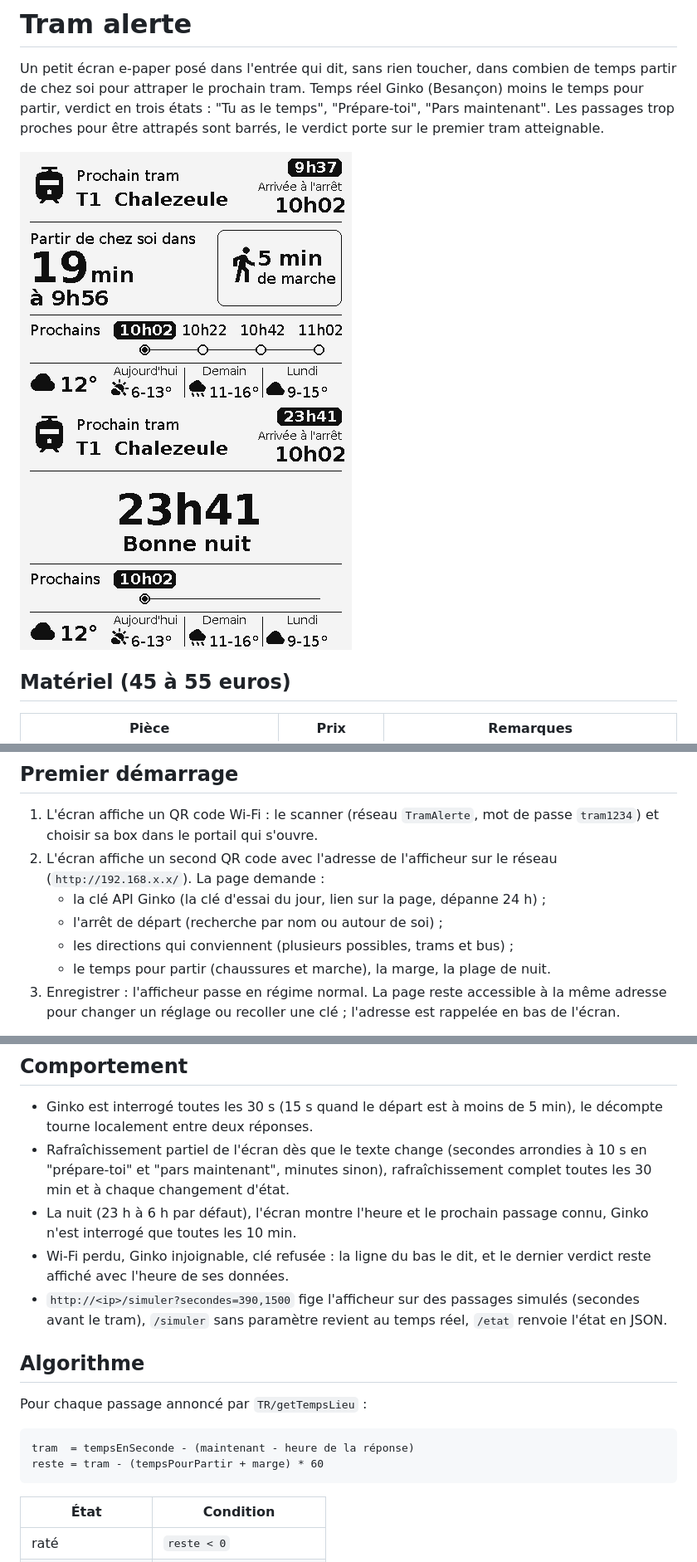
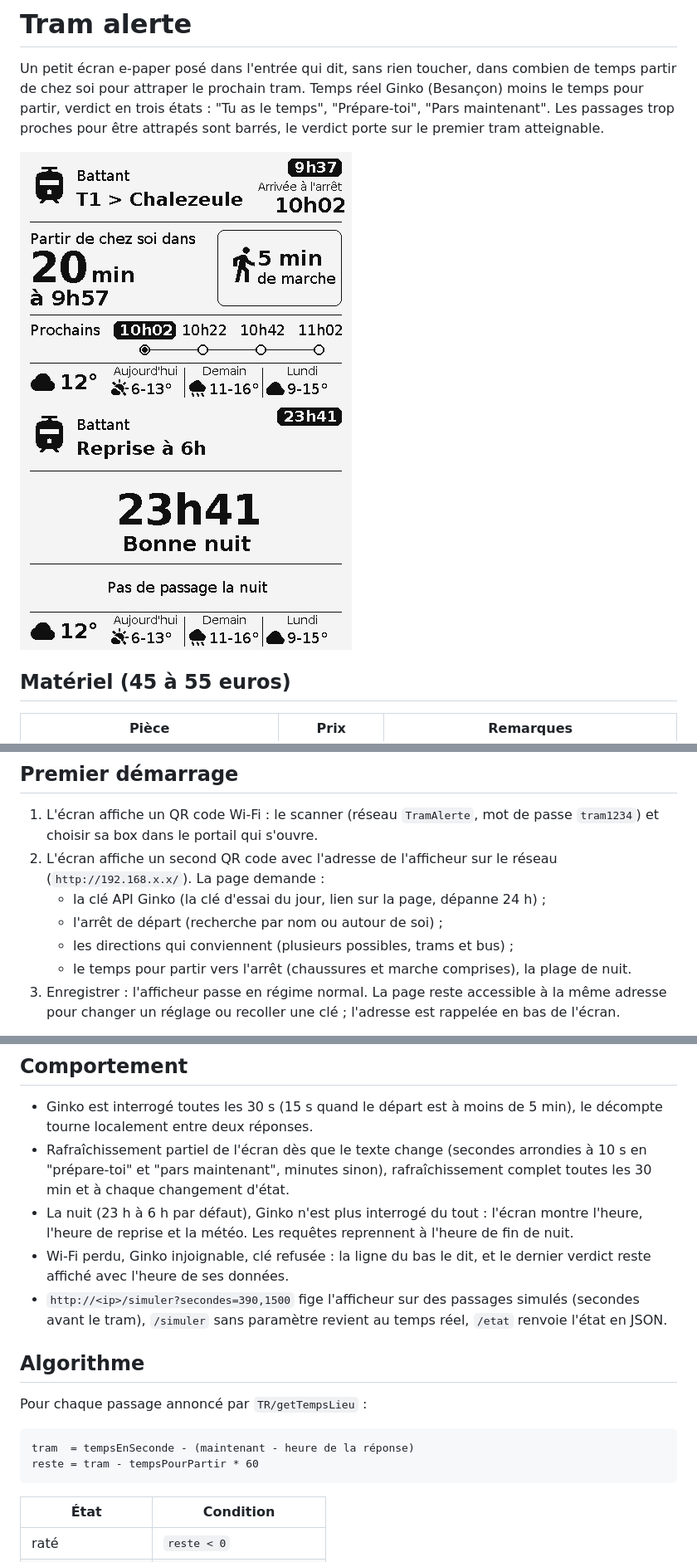
Before and after one commit to jlzdev/tramalerte, a Markdown page: README.md, 3 parts joined by grey strips. Shown: that part at 83% size. Drawn GitHub-style; pictures changed too: docs/ecran-nuit.png, docs/ecran-tranquille.png.

````diff
--- a/README.md
+++ b/README.md
@@ -95,7 +95,7 @@ python tools/fontconvert.py /usr/share/fonts/truetype/dejavu/DejaVuSans-Bold.ttf
    - la clé API Ginko (la clé d'essai du jour, lien sur la page, dépanne 24 h) ;
    - l'arrêt de départ (recherche par nom ou autour de soi) ;
    - les directions qui conviennent (plusieurs possibles, trams et bus) ;
-   - le temps pour partir (chaussures et marche), la marge, la plage de nuit.
+   - le temps pour partir vers l'arrêt (chaussures et marche comprises), la plage de nuit.
 3. Enregistrer : l'afficheur passe en régime normal. La page reste accessible à la même
    adresse pour changer un réglage ou recoller une clé ; l'adresse est rappelée en bas de l'écran.
 
@@ -111,8 +111,8 @@ Le bouton est ignoré pendant les 30 premières secondes après un démarrage.
 - Rafraîchissement partiel de l'écran dès que le texte change (secondes arrondies à 10 s en
   "prépare-toi" et "pars maintenant", minutes sinon), rafraîchissement complet toutes les 30 min
   et à chaque changement d'état.
-- La nuit (23 h à 6 h par défaut), l'écran montre l'heure et le prochain passage connu, Ginko
-  n'est interrogé que toutes les 10 min.
+- La nuit (23 h à 6 h par défaut), Ginko n'est plus interrogé du tout : l'écran montre l'heure,
+  l'heure de reprise et la météo. Les requêtes reprennent à l'heure de fin de nuit.
 - Wi-Fi perdu, Ginko injoignable, clé refusée : la ligne du bas le dit, et le dernier verdict
   reste affiché avec l'heure de ses données.
 - `http://<ip>/simuler?secondes=390,1500` fige l'afficheur sur des passages simulés (secondes
@@ -124,7 +124,7 @@ Pour chaque passage annoncé par `TR/getTempsLieu` :
 
 ```
 tram  = tempsEnSeconde - (maintenant - heure de la réponse)
-reste = tram - (tempsPourPartir + marge) * 60
+reste = tram - tempsPourPartir * 60
 ```
 
 | État | Condition |
````
Also changed, not shown: docs/ecran-prepare.png, 11 other files.
